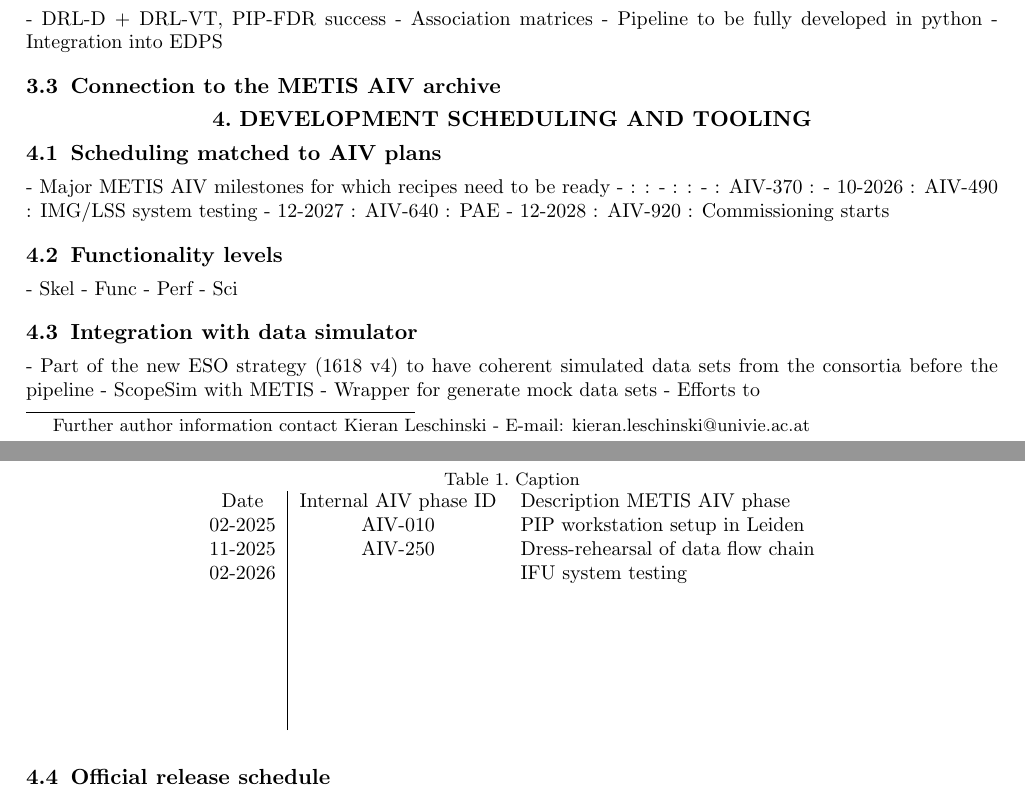
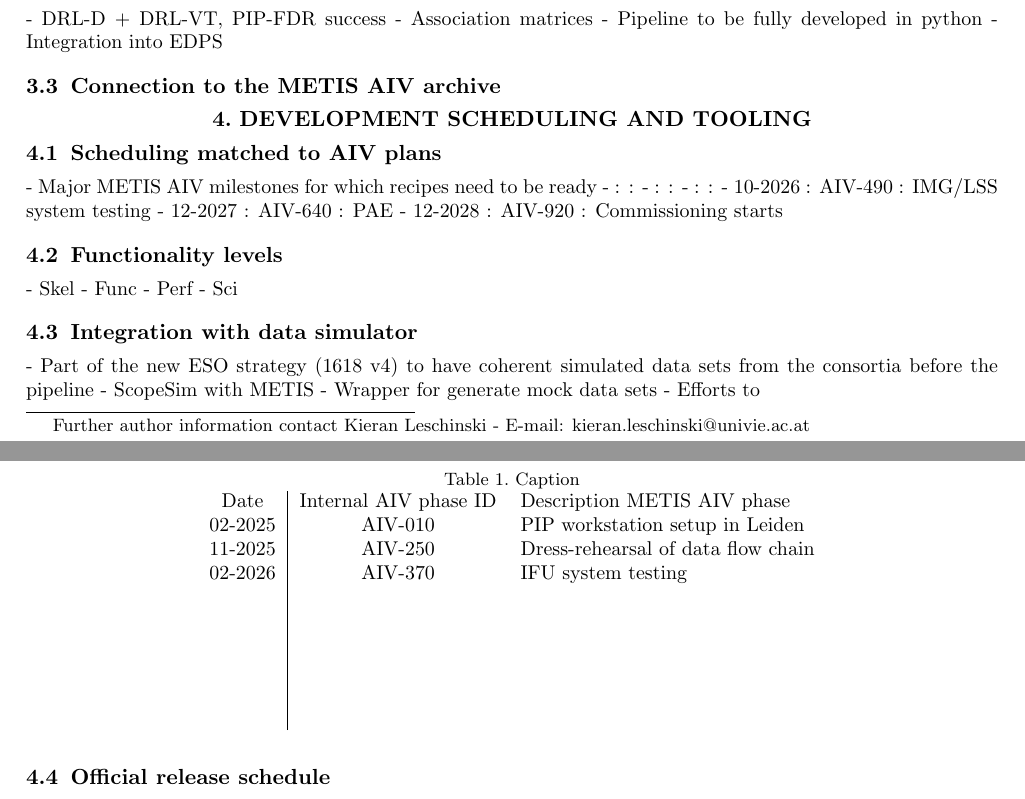
Before and after one commit to AstarVienna/METIS_DRLD, a LaTeX paper (SPIE_paper/main.tex): two parts of pages 1 and 2 of 2, joined at a grey line, cut so that both start at the same text. Compiled offline with pdfLaTeX.

Commit message:
Update on Overleaf.

```diff
--- a/SPIE_paper/main.tex
+++ b/SPIE_paper/main.tex
@@ -110,7 +110,7 @@
          Date&   Internal AIV phase ID&Description METIS AIV phase\\
          02-2025&   AIV-010&PIP workstation setup in Leiden\\
          11-2025&   AIV-250&Dress-rehearsal of data flow chain\\
- 02-2026& &IFU system testing\\
+ 02-2026& AIV-370&IFU system testing\\
  &  &\\
  & &\\
  & &\\
@@ -126,7 +126,7 @@
  - Major METIS AIV milestones for which recipes need to be ready
 		-  :  :
 		-  :  :
-		-  : AIV-370 :
+		-  :  :
 		- 10-2026 : AIV-490 : IMG/LSS system testing
 		- 12-2027 : AIV-640 : PAE
 		- 12-2028 : AIV-920 : Commissioning starts
```
